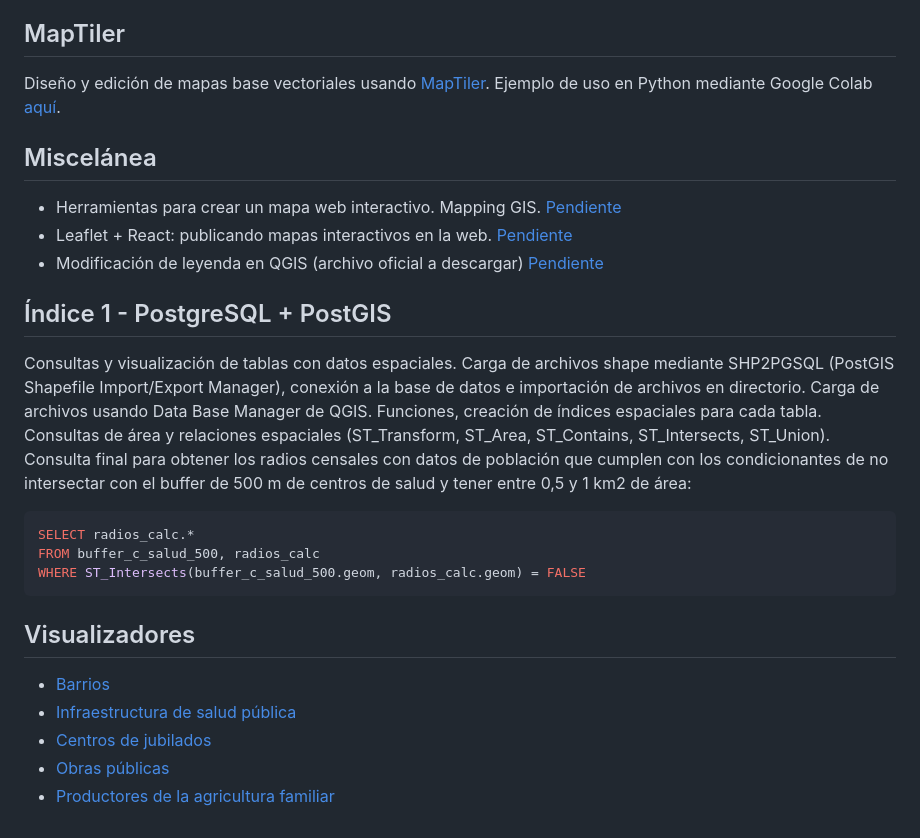
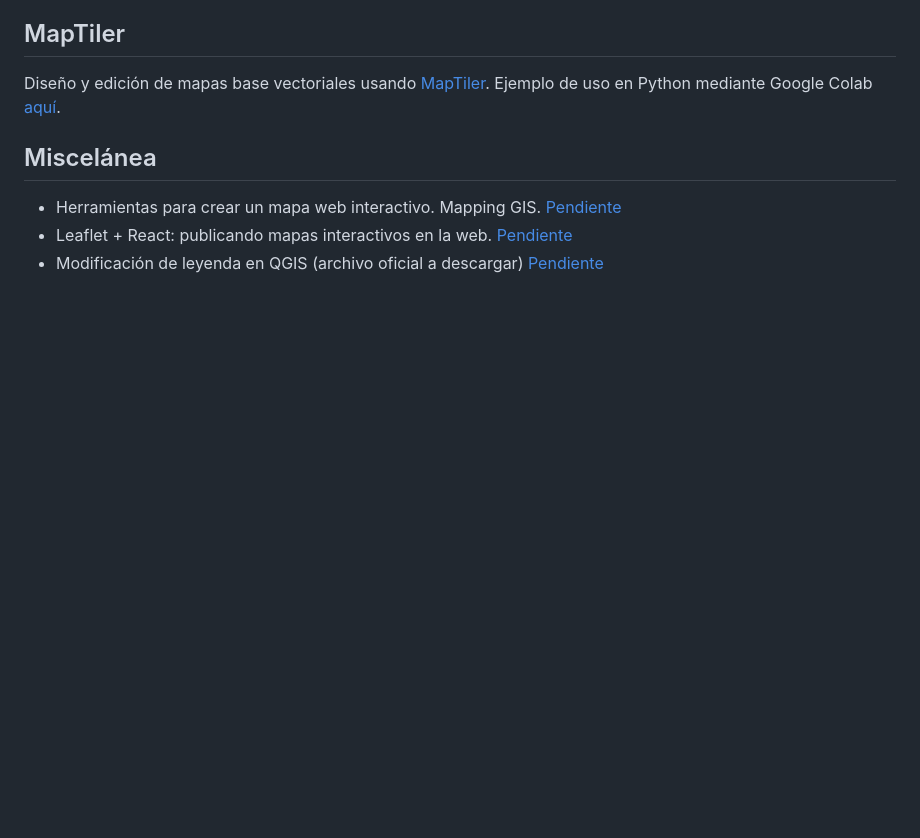
Before and after one commit to agstnrdz/agstnrdz.github.io, a Markdown page: agenda.md, the part around the change. Rendered like a GitHub page; blank space fills up the shorter version.

Commit message:
Remove PostgreSQL + PostGIS section from agenda
Removed PostgreSQL + PostGIS section and related SQL query from the agenda.

````diff
--- a/agenda.md
+++ b/agenda.md
@@ -43,17 +43,3 @@ Diseño y edición de mapas base vectoriales usando [MapTiler](https://cloud.map
 * Herramientas para crear un mapa web interactivo. Mapping GIS. [Pendiente](https://mappinggis.com/2024/05/herramientas-crear-mapa-web-interactivo/)
 * Leaflet + React: publicando mapas interactivos en la web. [Pendiente](https://mappinggis.com/2024/01/leaflet-react-publicar-mapas-interactivos-en-la-web/)
 * Modificación de leyenda en QGIS (archivo oficial a descargar) [Pendiente](https://github.com/geografope/personalizacion-de-leyenda-en-qgis)
-
-## Índice 1 - PostgreSQL + PostGIS
-Consultas y visualización de tablas con datos espaciales. Carga de archivos shape mediante SHP2PGSQL (PostGIS Shapefile Import/Export Manager), conexión a la base de datos e importación de archivos en directorio. Carga de archivos usando Data Base Manager de QGIS. Funciones, creación de índices espaciales para cada tabla. Consultas de área y relaciones espaciales (ST_Transform, ST_Area, ST_Contains, ST_Intersects, ST_Union). Consulta final para obtener los radios censales con datos de población que cumplen con los condicionantes de no intersectar con el buffer de 500 m de centros de salud y tener entre 0,5 y 1 km2 de área:
-```sql
-SELECT radios_calc.*
-FROM buffer_c_salud_500, radios_calc
-WHERE ST_Intersects(buffer_c_salud_500.geom, radios_calc.geom) = FALSE
-```
-## Visualizadores
-* [Barrios](https://www.comodoro.gov.ar/miciudad/inicio-2/relevamiento-de-barrios-de-la-ciudad)
-* [Infraestructura de salud pública](https://agstnrdz.github.io/salud-publica/mapa.html)
-* [Centros de jubilados](https://agstnrdz.github.io/centros-jubilados/mapa.html)
-* [Obras públicas](https://agstnrdz.github.io/obras/mapa.html)
-* [Productores de la agricultura familiar](https://agstnrdz.github.io/prod-rurales/suspendido.html)
````
